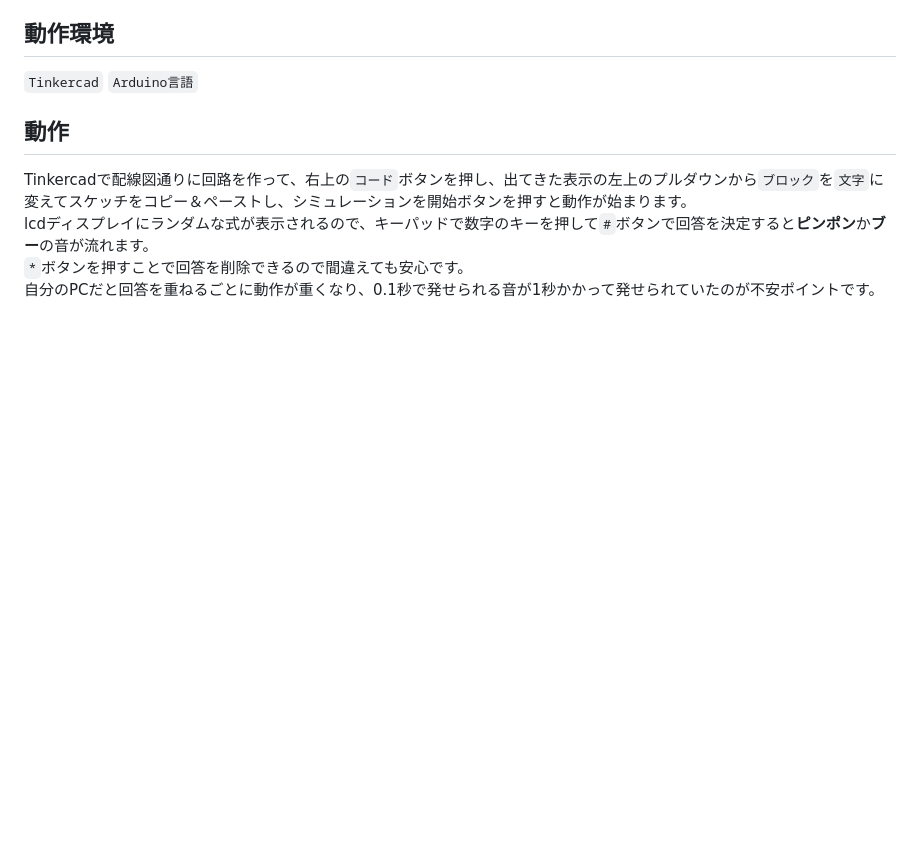
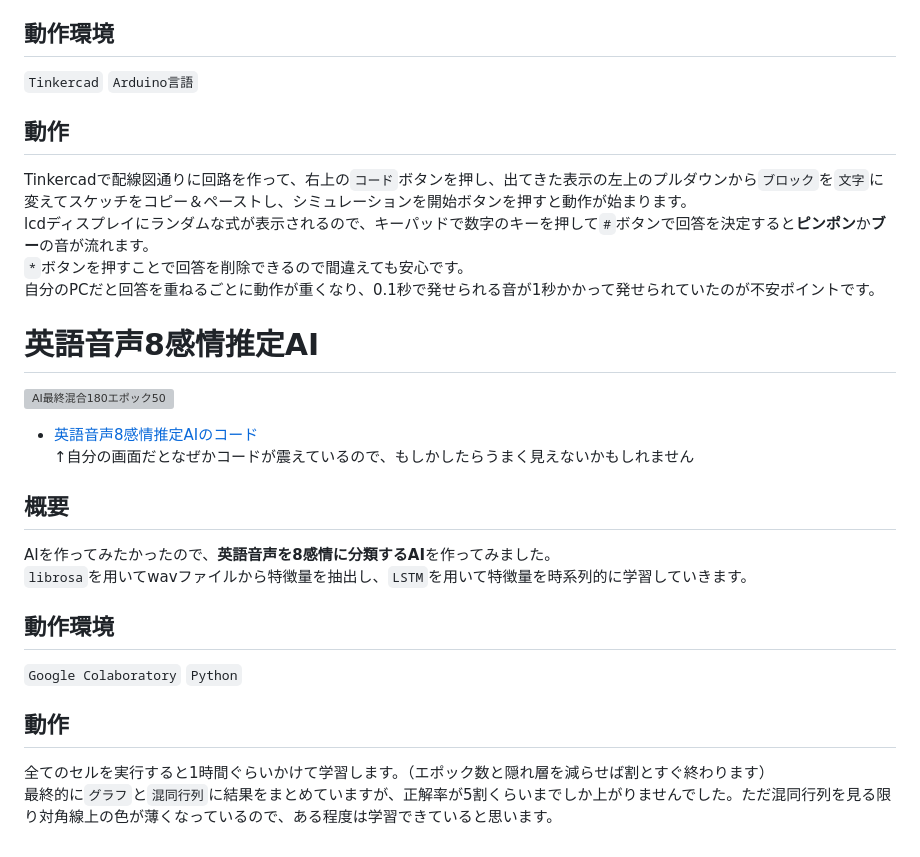
Before and after one commit to KitaYuusuke/my-works, a Markdown page: README.md, the part around the change. GitHub-like rendering; blank space fills up the shorter version; grey boxes are pictures that could not be loaded.

Commit message:
英語音声感情AIについて記述しました

```diff
--- a/README.md
+++ b/README.md
@@ -60,3 +60,16 @@ Tinkercadで配線図通りに回路を作って、右上の`コード`ボタン
 lcdディスプレイにランダムな式が表示されるので、キーパッドで数字のキーを押して`#`ボタンで回答を決定すると**ピンポン**か**ブー**の音が流れます。
 `*`ボタンを押すことで回答を削除できるので間違えても安心です。
 自分のPCだと回答を重ねるごとに動作が重くなり、0.1秒で発せられる音が1秒かかって発せられていたのが不安ポイントです。
+# 英語音声8感情推定AI
+![AI最終混合180エポック50](https://github.com/KitaYuusuke/my-works/assets/117000159/0f647861-0424-4cc3-981f-e42c79858451)
+- [英語音声8感情推定AIのコード](https://github.com/KitaYuusuke/my-works/blob/main/Pytorch_librosa_8%E6%84%9F%E6%83%85%E6%8E%A8%E5%AE%9A.ipynb)
+↑自分の画面だとなぜかコードが震えているので、もしかしたらうまく見えないかもしれません
+## 概要
+AIを作ってみたかったので、**英語音声を8感情に分類するAI**を作ってみました。
+`librosa`を用いてwavファイルから特徴量を抽出し、`LSTM`を用いて特徴量を時系列的に学習していきます。
+## 動作環境
+`Google Colaboratory`
+`Python`
+## 動作
+全てのセルを実行すると1時間ぐらいかけて学習します。（エポック数と隠れ層を減らせば割とすぐ終わります）
+最終的に`グラフ`と`混同行列`に結果をまとめていますが、正解率が5割くらいまでしか上がりませんでした。ただ混同行列を見る限り対角線上の色が薄くなっているので、ある程度は学習できていると思います。
```
